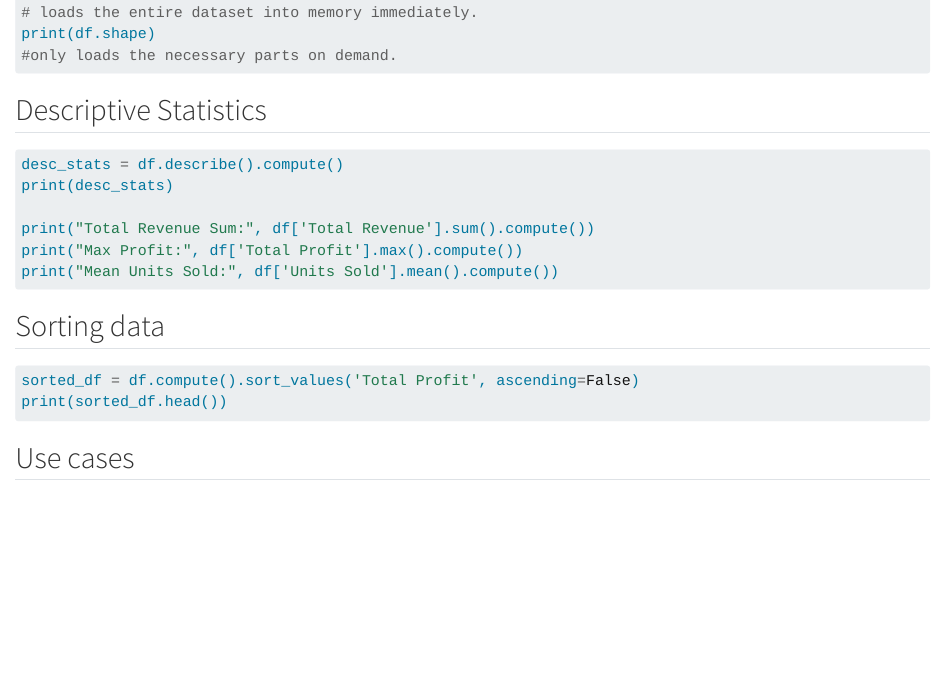
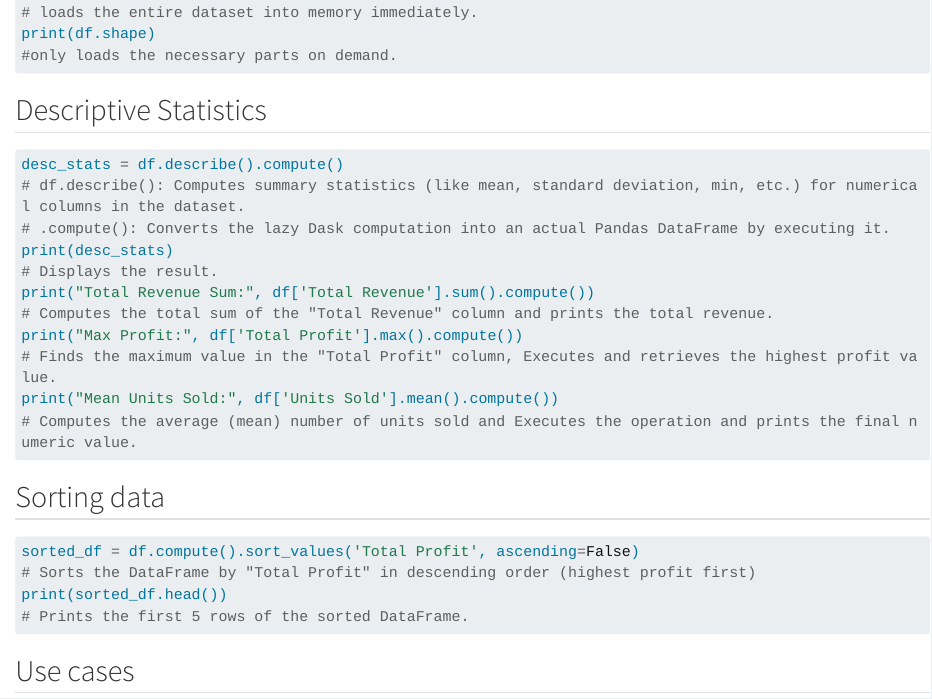
Before and after one commit to suma2006/Dask-dataframe, a Quarto document (index.qmd): the page in a window 1100 px wide, from 1580 px down. Rendered offline with R 4.5, knitr and Pandoc in place of Quarto, with nearby package versions; long lines of code are wrapped.

Commit message:
Update index.qmd

````diff
--- a/index.qmd
+++ b/index.qmd
@@ -68,29 +68,47 @@ print(df.shape)
 ## Descriptive Statistics
 ```py
 desc_stats = df.describe().compute()
+# df.describe(): Computes summary statistics (like mean, standard deviation, min, etc.) for numerical columns in the dataset.
+# .compute(): Converts the lazy Dask computation into an actual Pandas DataFrame by executing it.
 print(desc_stats)
-
+# Displays the result.
 print("Total Revenue Sum:", df['Total Revenue'].sum().compute())
+# Computes the total sum of the "Total Revenue" column and prints the total revenue.
 print("Max Profit:", df['Total Profit'].max().compute())
+# Finds the maximum value in the "Total Profit" column, Executes and retrieves the highest profit value.
 print("Mean Units Sold:", df['Units Sold'].mean().compute())
+# Computes the average (mean) number of units sold and Executes the operation and prints the final numeric value.
 ```
 ## Sorting data
 ```py
 sorted_df = df.compute().sort_values('Total Profit', ascending=False)
+# Sorts the DataFrame by "Total Profit" in descending order (highest profit first)
 print(sorted_df.head())
+# Prints the first 5 rows of the sorted DataFrame.
+
+
 ```
 
 
 ## Use cases
+
 ### Handling large data:
+
 If data is too large, Dask helps to break data into small parts and manage them efficiently. ####Faster data analysis: Dask can run multiple tasks at once, accelerating the data analysis process.
+
 ### Machine learning on large data:
+
 Dask is used to clean and preprocess big data prior to applying it to train machine learning models.
+
 ### Real time data processing:
+
 Dask ensures data processing is smooth and efficient when dealing with large databases and files.
+
 ### Optimizing Data Workflows:
+
 Dask handles live data, such as prices of stocks or sensor data, efficiently and rapidly.so that we utilize Dask.
 
 ## Conclusion
+
 Dask DataFrame is a powerful tool for efficient handling of large datasets. It is an extension of Pandas that allows parallel and distributed computing, enabling you to process terabyte-scale data without overloading memory. It supports several file formats, integrates with big data & machine learning tools, and offers real-time monitoring for optimal performance. Final Thought: When you're dealing with large-scale data processing Dask is a scalable, efficient, and easy-to-use tool that accelerates computations while saving memory.
 ---
````
